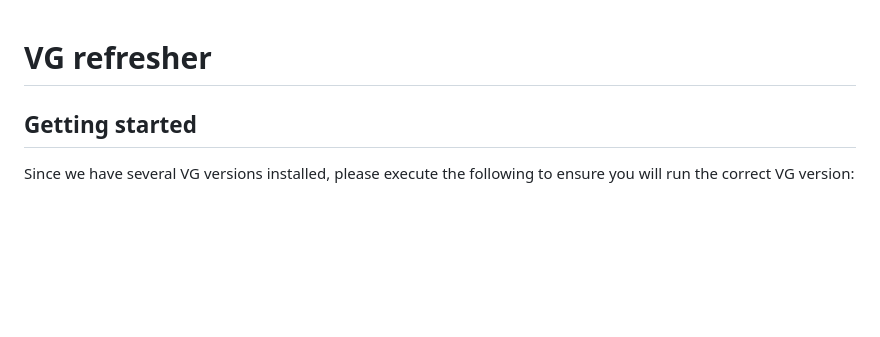
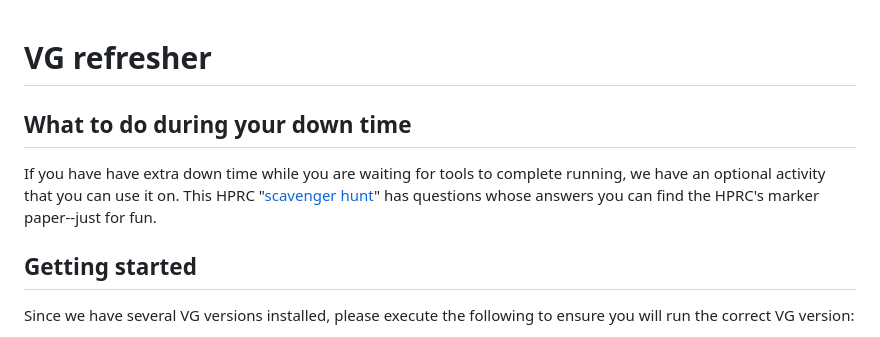
Before and after one commit to pangenome/MemPanG23, a Markdown page: lessons/Day_3a_vg_mapping_and_calling.md, the part around the change. GitHub-like rendering; blank space fills up the shorter version.

Commit message:
add scavenger hunt

```diff
--- a/lessons/Day_3a_vg_mapping_and_calling.md
+++ b/lessons/Day_3a_vg_mapping_and_calling.md
@@ -1,4 +1,8 @@
 # VG refresher
+
+## What to do during your down time
+
+If you have have extra down time while you are waiting for tools to complete running, we have an optional activity that you can use it on. This HPRC "[scavenger hunt](https://github.com/pangenome/MemPanG23/edit/day3a/lessons/Day_3a_scavenger_hunt.md)" has questions whose answers you can find the HPRC's marker paper--just for fun.
 
 ## Getting started
 
```
Also changed, not shown: lessons/Day_3a_scavenger_hunt.md (added, +108 -0 lines).
